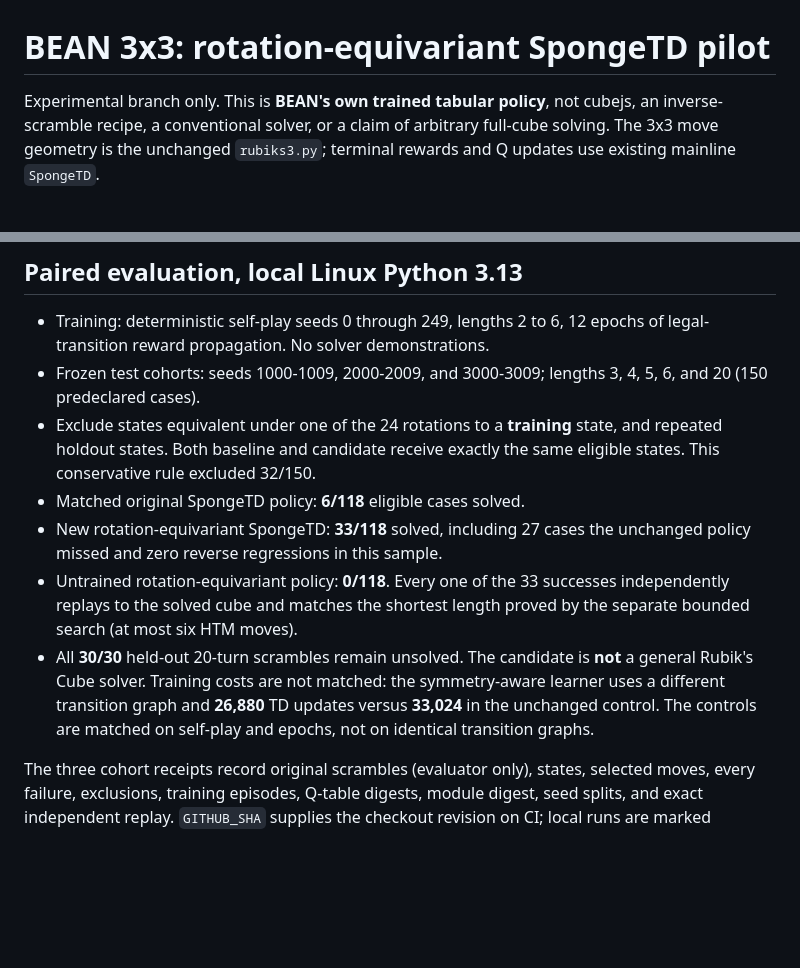
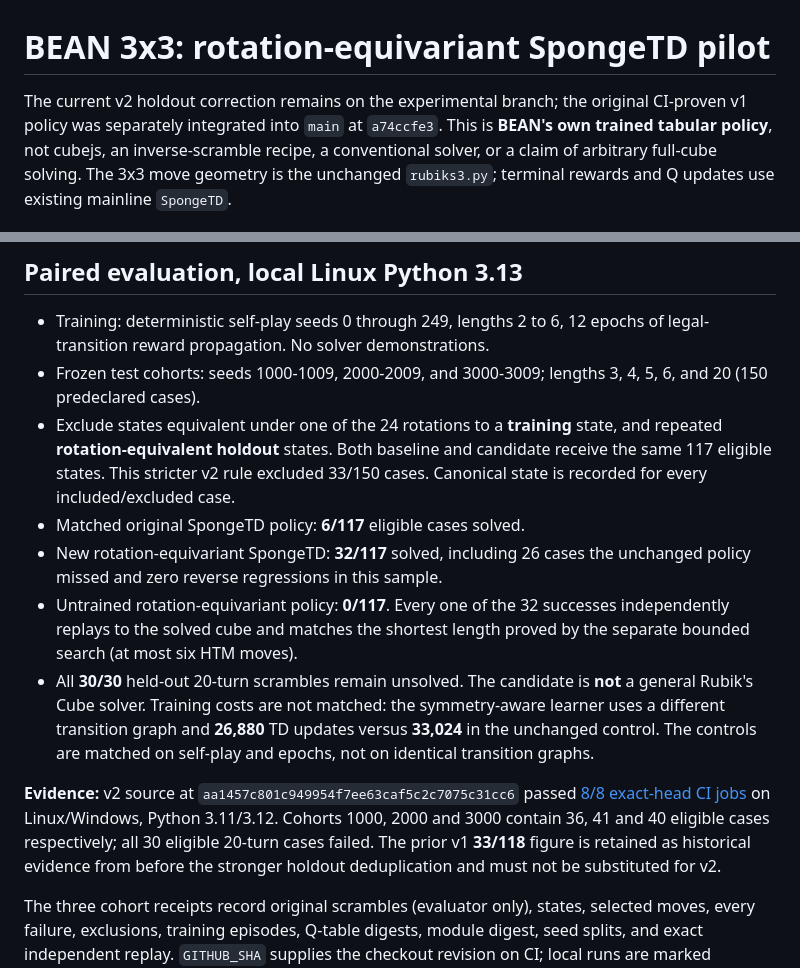
Before and after one commit to danieloculus0-bot/BEAN, a Markdown page: experiments/cognitive_gauntlet/RUBIKS_SYMMETRY.md, 2 parts joined by grey strips. Rendered like a GitHub page; blank space fills up the shorter version.

Commit message:
Document corrected 117-case BEAN cube holdout and exact-head CI evidence

```diff
--- a/experiments/cognitive_gauntlet/RUBIKS_SYMMETRY.md
+++ b/experiments/cognitive_gauntlet/RUBIKS_SYMMETRY.md
@@ -1,6 +1,6 @@
 # BEAN 3x3: rotation-equivariant SpongeTD pilot
 
-Experimental branch only. This is **BEAN's own trained tabular policy**, not
+The current v2 holdout correction remains on the experimental branch; the original CI-proven v1 policy was separately integrated into `main` at `a74ccfe3`. This is **BEAN's own trained tabular policy**, not
 cubejs, an inverse-scramble recipe, a conventional solver, or a claim of
 arbitrary full-cube solving. The 3x3 move geometry is the unchanged
 `rubiks3.py`; terminal rewards and Q updates use existing mainline `SpongeTD`.
@@ -25,12 +25,13 @@ goal, a cycle, or missing positive learned value.
 - Frozen test cohorts: seeds 1000-1009, 2000-2009, and 3000-3009;
   lengths 3, 4, 5, 6, and 20 (150 predeclared cases).
 - Exclude states equivalent under one of the 24 rotations to a **training**
-  state, and repeated holdout states. Both baseline and candidate receive
-  exactly the same eligible states. This conservative rule excluded 32/150.
-- Matched original SpongeTD policy: **6/118** eligible cases solved.
-- New rotation-equivariant SpongeTD: **33/118** solved, including 27 cases
+  state, and repeated **rotation-equivalent holdout** states. Both baseline and
+  candidate receive the same 117 eligible states. This stricter v2 rule excluded
+  33/150 cases. Canonical state is recorded for every included/excluded case.
+- Matched original SpongeTD policy: **6/117** eligible cases solved.
+- New rotation-equivariant SpongeTD: **32/117** solved, including 26 cases
   the unchanged policy missed and zero reverse regressions in this sample.
-- Untrained rotation-equivariant policy: **0/118**. Every one of the 33
+- Untrained rotation-equivariant policy: **0/117**. Every one of the 32
   successes independently replays to the solved cube and matches the shortest
   length proved by the separate bounded search (at most six HTM moves).
 - All **30/30** held-out 20-turn scrambles remain unsolved. The candidate is
@@ -38,6 +39,8 @@ goal, a cycle, or missing positive learned value.
   the symmetry-aware learner uses a different transition graph and **26,880**
   TD updates versus **33,024** in the unchanged control. The controls are
   matched on self-play and epochs, not on identical transition graphs.
+
+**Evidence:** v2 source at `aa1457c801c949954f7ee63caf5c2c7075c31cc6` passed [8/8 exact-head CI jobs](https://github.com/danieloculus0-bot/BEAN/actions/runs/40828666437) on Linux/Windows, Python 3.11/3.12. Cohorts 1000, 2000 and 3000 contain 36, 41 and 40 eligible cases respectively; all 30 eligible 20-turn cases failed. The prior v1 **33/118** figure is retained as historical evidence from before the stronger holdout deduplication and must not be substituted for v2.
 
 The three cohort receipts record original scrambles (evaluator only), states,
 selected moves, every failure, exclusions, training episodes, Q-table digests,
```
